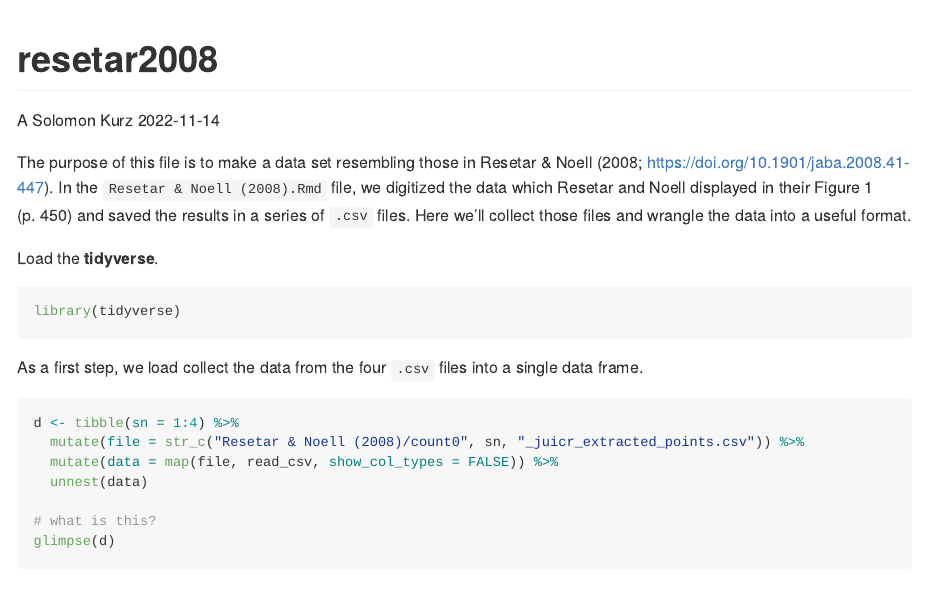
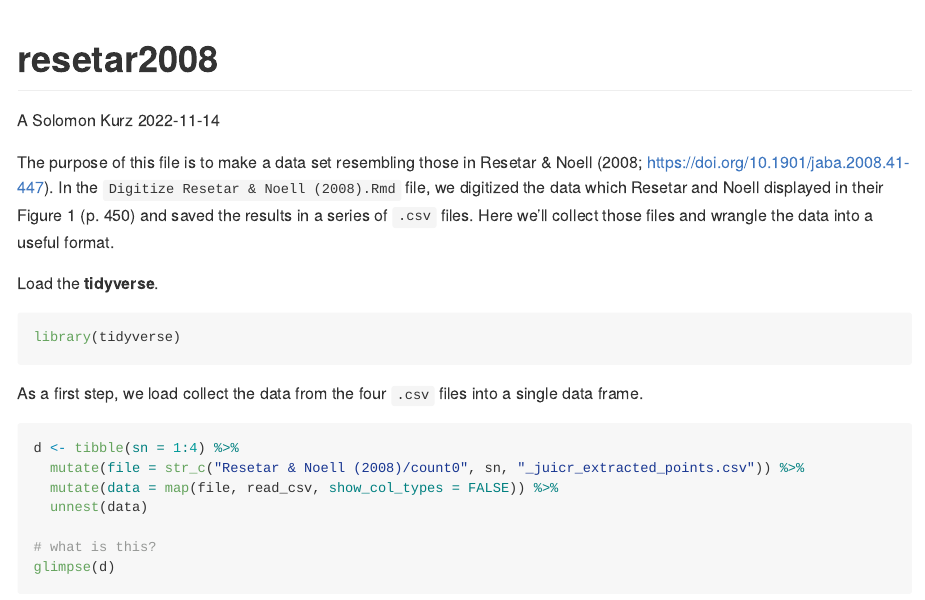
Before and after one commit to ASKurz/Experimental-design-and-the-GLMM, an R Markdown document (sketches/data (digitized)/resetar2008.Rmd): the page in a window 1100 px wide, from its top. The pictures show the output file sketches/data (digitized)/resetar2008.md that the author committed with the source, drawn offline in the style of GitHub.

Commit message:
file name

````diff
--- a/sketches/data (digitized)/resetar2008.Rmd
+++ b/sketches/data (digitized)/resetar2008.Rmd
@@ -10,7 +10,7 @@ knitr::opts_chunk$set(fig.retina = 2.5)
 options(width = 110)
 ```
 
-The purpose of this file is to make a data set resembling those in Resetar & Noell (2008; https://doi.org/10.1901/jaba.2008.41-447). In the `Resetar & Noell (2008).Rmd` file, we digitized the data which Resetar and Noell displayed in their Figure 1 (p. 450) and saved the results in a series of `.csv` files. Here we'll collect those files and wrangle the data into a useful format.
+The purpose of this file is to make a data set resembling those in Resetar & Noell (2008; https://doi.org/10.1901/jaba.2008.41-447). In the `Digitize Resetar & Noell (2008).Rmd` file, we digitized the data which Resetar and Noell displayed in their Figure 1 (p. 450) and saved the results in a series of `.csv` files. Here we'll collect those files and wrangle the data into a useful format.
 
 Load the **tidyverse**.
 
````
Also changed, not shown: sketches/data (digitized)/resetar2008.md.
